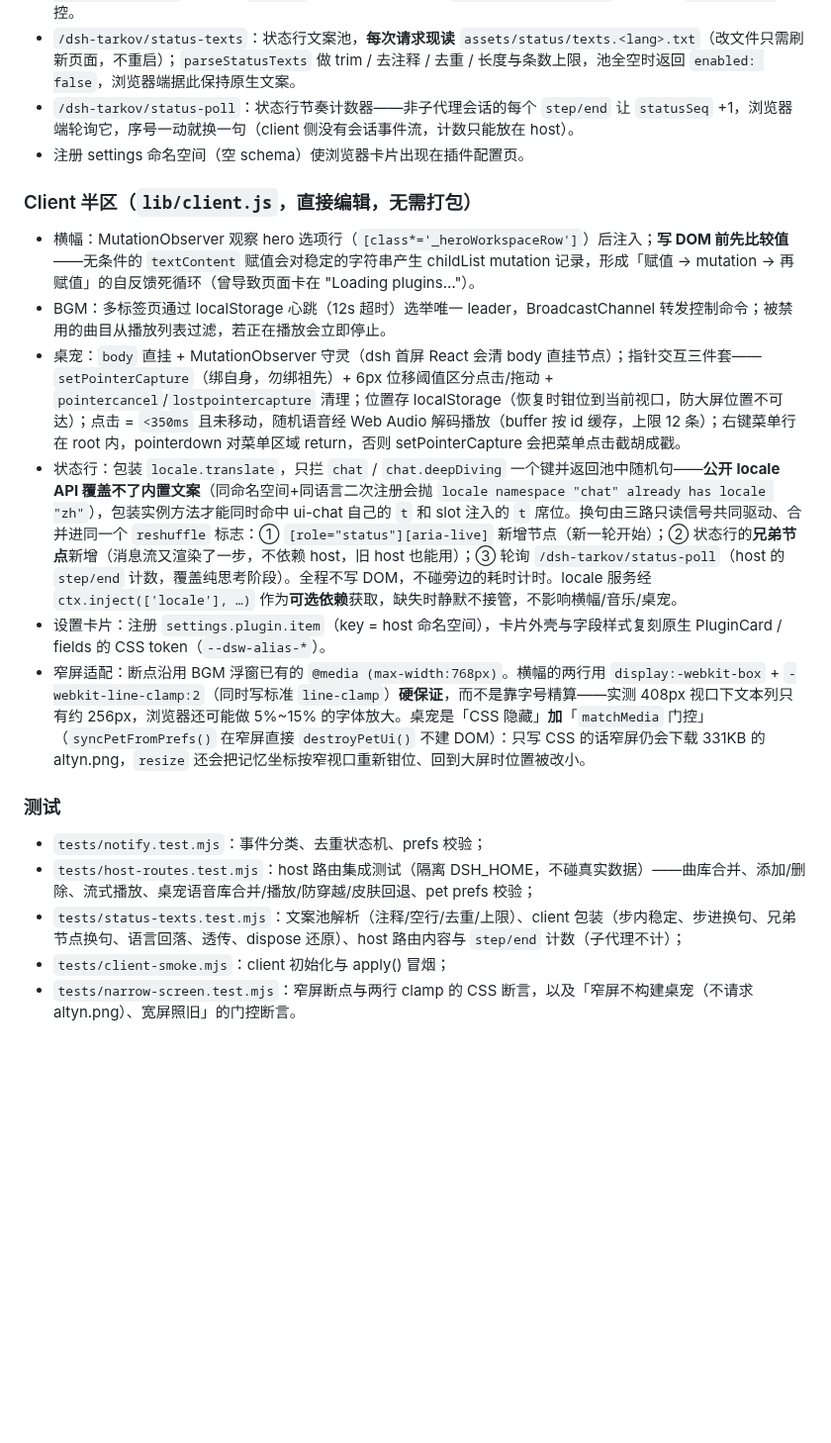
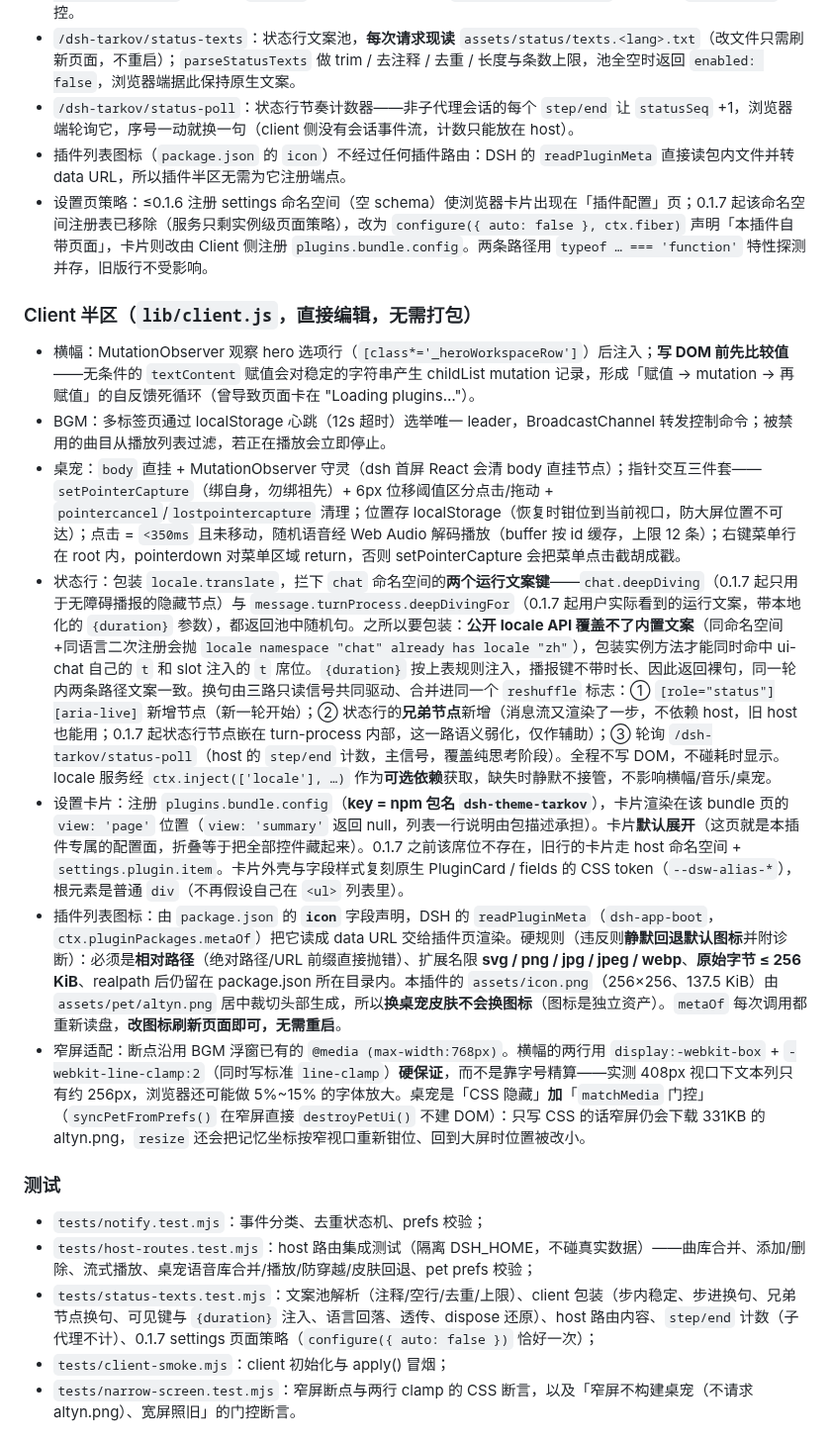
Before and after one commit to ZHIGENGNIAO258/dsh-theme-tarkov, a Markdown page: README.md, the part around one of its changes. Shown at 99% size. Rendered like a GitHub page; blank space fills up the shorter version.

```diff
--- a/README.md
+++ b/README.md
@@ -72,22 +75,24 @@ dsh plugin --profile web add link:<绝对路径>   # 把 <绝对路径> 换成
 - 桌宠（`pet` prefs 组）：`/dsh-tarkov/pet/voice`（随机语音库列表 = 包内 `assets/pet/voice` 全部音频 + `~/.dsh/dsh-tarkov/voice/` 用户文件，**都由路由直接伺服、不复制**）、`/dsh-tarkov/pet/audio?id=&kind=`（`kind=builtin` 走包内目录，`kind=user` 走 voice 目录；id 防穿越 + 扩展名白名单）、`/dsh-tarkov/pet/image`（自定义 `pet.png` 优先，否则回退包内 `assets/pet/altyn.png`）。全部随 `pet.enabled` 门控。
 - `/dsh-tarkov/status-texts`：状态行文案池，**每次请求现读** `assets/status/texts.<lang>.txt`（改文件只需刷新页面，不重启）；`parseStatusTexts` 做 trim / 去注释 / 去重 / 长度与条数上限，池全空时返回 `enabled: false`，浏览器端据此保持原生文案。
 - `/dsh-tarkov/status-poll`：状态行节奏计数器——非子代理会话的每个 `step/end` 让 `statusSeq` +1，浏览器端轮询它，序号一动就换一句（client 侧没有会话事件流，计数只能放在 host）。
-- 注册 settings 命名空间（空 schema）使浏览器卡片出现在插件配置页。
+- 插件列表图标（`package.json` 的 `icon`）不经过任何插件路由：DSH 的 `readPluginMeta` 直接读包内文件并转 data URL，所以插件半区无需为它注册端点。
+- 设置页策略：≤0.1.6 注册 settings 命名空间（空 schema）使浏览器卡片出现在「插件配置」页；0.1.7 起该命名空间注册表已移除（服务只剩实例级页面策略），改为 `configure({ auto: false }, ctx.fiber)` 声明「本插件自带页面」，卡片则改由 Client 侧注册 `plugins.bundle.config`。两条路径用 `typeof … === 'function'` 特性探测并存，旧版行不受影响。
 
 ### Client 半区（`lib/client.js`，直接编辑，无需打包）
 
 - 横幅：MutationObserver 观察 hero 选项行（`[class*='_heroWorkspaceRow']`）后注入；**写 DOM 前先比较值**——无条件的 `textContent` 赋值会对稳定的字符串产生 childList mutation 记录，形成「赋值 → mutation → 再赋值」的自反馈死循环（曾导致页面卡在 "Loading plugins…"）。
 - BGM：多标签页通过 localStorage 心跳（12s 超时）选举唯一 leader，BroadcastChannel 转发控制命令；被禁用的曲目从播放列表过滤，若正在播放会立即停止。
 - 桌宠：`body` 直挂 + MutationObserver 守灵（dsh 首屏 React 会清 body 直挂节点）；指针交互三件套——`setPointerCapture`（绑自身，勿绑祖先）+ 6px 位移阈值区分点击/拖动 + `pointercancel`/`lostpointercapture` 清理；位置存 localStorage（恢复时钳位到当前视口，防大屏位置不可达）；点击 = `<350ms` 且未移动，随机语音经 Web Audio 解码播放（buffer 按 id 缓存，上限 12 条）；右键菜单行在 root 内，pointerdown 对菜单区域 return，否则 setPointerCapture 会把菜单点击截胡成戳。
-- 状态行：包装 `locale.translate`，只拦 `chat` / `chat.deepDiving` 一个键并返回池中随机句——**公开 locale API 覆盖不了内置文案**（同命名空间+同语言二次注册会抛 `locale namespace "chat" already has locale "zh"`），包装实例方法才能同时命中 ui-chat 自己的 `t` 和 slot 注入的 `t` 席位。换句由三路只读信号共同驱动、合并进同一个 `reshuffle` 标志：① `[role="status"][aria-live]` 新增节点（新一轮开始）；② 状态行的**兄弟节点**新增（消息流又渲染了一步，不依赖 host，旧 host 也能用）；③ 轮询 `/dsh-tarkov/status-poll`（host 的 `step/end` 计数，覆盖纯思考阶段）。全程不写 DOM，不碰旁边的耗时计时。locale 服务经 `ctx.inject(['locale'], …)` 作为**可选依赖**获取，缺失时静默不接管，不影响横幅/音乐/桌宠。
-- 设置卡片：注册 `settings.plugin.item`（key = host 命名空间），卡片外壳与字段样式复刻原生 PluginCard / fields 的 CSS token（`--dsw-alias-*`）。
+- 状态行：包装 `locale.translate`，拦下 `chat` 命名空间的**两个运行文案键**——`chat.deepDiving`（0.1.7 起只用于无障碍播报的隐藏节点）与 `message.turnProcess.deepDivingFor`（0.1.7 起用户实际看到的运行文案，带本地化的 `{duration}` 参数），都返回池中随机句。之所以要包装：**公开 locale API 覆盖不了内置文案**（同命名空间+同语言二次注册会抛 `locale namespace "chat" already has locale "zh"`），包装实例方法才能同时命中 ui-chat 自己的 `t` 和 slot 注入的 `t` 席位。`{duration}` 按上表规则注入，播报键不带时长、因此返回裸句，同一轮内两条路径文案一致。换句由三路只读信号共同驱动、合并进同一个 `reshuffle` 标志：① `[role="status"][aria-live]` 新增节点（新一轮开始）；② 状态行的**兄弟节点**新增（消息流又渲染了一步，不依赖 host，旧 host 也能用；0.1.7 起状态行节点嵌在 turn-process 内部，这一路语义弱化，仅作辅助）；③ 轮询 `/dsh-tarkov/status-poll`（host 的 `step/end` 计数，主信号，覆盖纯思考阶段）。全程不写 DOM，不碰耗时显示。locale 服务经 `ctx.inject(['locale'], …)` 作为**可选依赖**获取，缺失时静默不接管，不影响横幅/音乐/桌宠。
+- 设置卡片：注册 `plugins.bundle.config`（**key = npm 包名 `dsh-theme-tarkov`**），卡片渲染在该 bundle 页的 `view: 'page'` 位置（`view: 'summary'` 返回 null，列表一行说明由包描述承担）。卡片**默认展开**（这页就是本插件专属的配置面，折叠等于把全部控件藏起来）。0.1.7 之前该席位不存在，旧行的卡片走 host 命名空间 + `settings.plugin.item`。卡片外壳与字段样式复刻原生 PluginCard / fields 的 CSS token（`--dsw-alias-*`），根元素是普通 `div`（不再假设自己在 `<ul>` 列表里）。
+- 插件列表图标：由 `package.json` 的 **`icon`** 字段声明，DSH 的 `readPluginMeta`（`dsh-app-boot`，`ctx.pluginPackages.metaOf`）把它读成 data URL 交给插件页渲染。硬规则（违反则**静默回退默认图标**并附诊断）：必须是**相对路径**（绝对路径/URL 前缀直接抛错）、扩展名限 **svg / png / jpg / jpeg / webp**、**原始字节 ≤ 256 KiB**、realpath 后仍留在 package.json 所在目录内。本插件的 `assets/icon.png`（256×256、137.5 KiB）由 `assets/pet/altyn.png` 居中裁切头部生成，所以**换桌宠皮肤不会换图标**（图标是独立资产）。`metaOf` 每次调用都重新读盘，**改图标刷新页面即可，无需重启**。
 - 窄屏适配：断点沿用 BGM 浮窗已有的 `@media (max-width:768px)`。横幅的两行用 `display:-webkit-box` + `-webkit-line-clamp:2`（同时写标准 `line-clamp`）**硬保证**，而不是靠字号精算——实测 408px 视口下文本列只有约 256px，浏览器还可能做 5%~15% 的字体放大。桌宠是「CSS 隐藏」**加**「`matchMedia` 门控」（`syncPetFromPrefs()` 在窄屏直接 `destroyPetUi()` 不建 DOM）：只写 CSS 的话窄屏仍会下载 331KB 的 altyn.png，`resize` 还会把记忆坐标按窄视口重新钳位、回到大屏时位置被改小。
 
 ### 测试
 
 - `tests/notify.test.mjs`：事件分类、去重状态机、prefs 校验；
 - `tests/host-routes.test.mjs`：host 路由集成测试（隔离 DSH_HOME，不碰真实数据）——曲库合并、添加/删除、流式播放、桌宠语音库合并/播放/防穿越/皮肤回退、pet prefs 校验；
-- `tests/status-texts.test.mjs`：文案池解析（注释/空行/去重/上限）、client 包装（步内稳定、步进换句、兄弟节点换句、语言回落、透传、dispose 还原）、host 路由内容与 `step/end` 计数（子代理不计）；
+- `tests/status-texts.test.mjs`：文案池解析（注释/空行/去重/上限）、client 包装（步内稳定、步进换句、兄弟节点换句、可见键与 `{duration}` 注入、语言回落、透传、dispose 还原）、host 路由内容、`step/end` 计数（子代理不计）、0.1.7 settings 页面策略（`configure({ auto: false })` 恰好一次）；
 - `tests/client-smoke.mjs`：client 初始化与 apply() 冒烟；
 - `tests/narrow-screen.test.mjs`：窄屏断点与两行 clamp 的 CSS 断言，以及「窄屏不构建桌宠（不请求 altyn.png）、宽屏照旧」的门控断言。
 
```
Also changed, not shown: other parts of README.md (+12 -6 lines), assets/icon.png (added), docs/screenshots/settings-panel.png, docs/screenshots/status.png, 8 other files.
